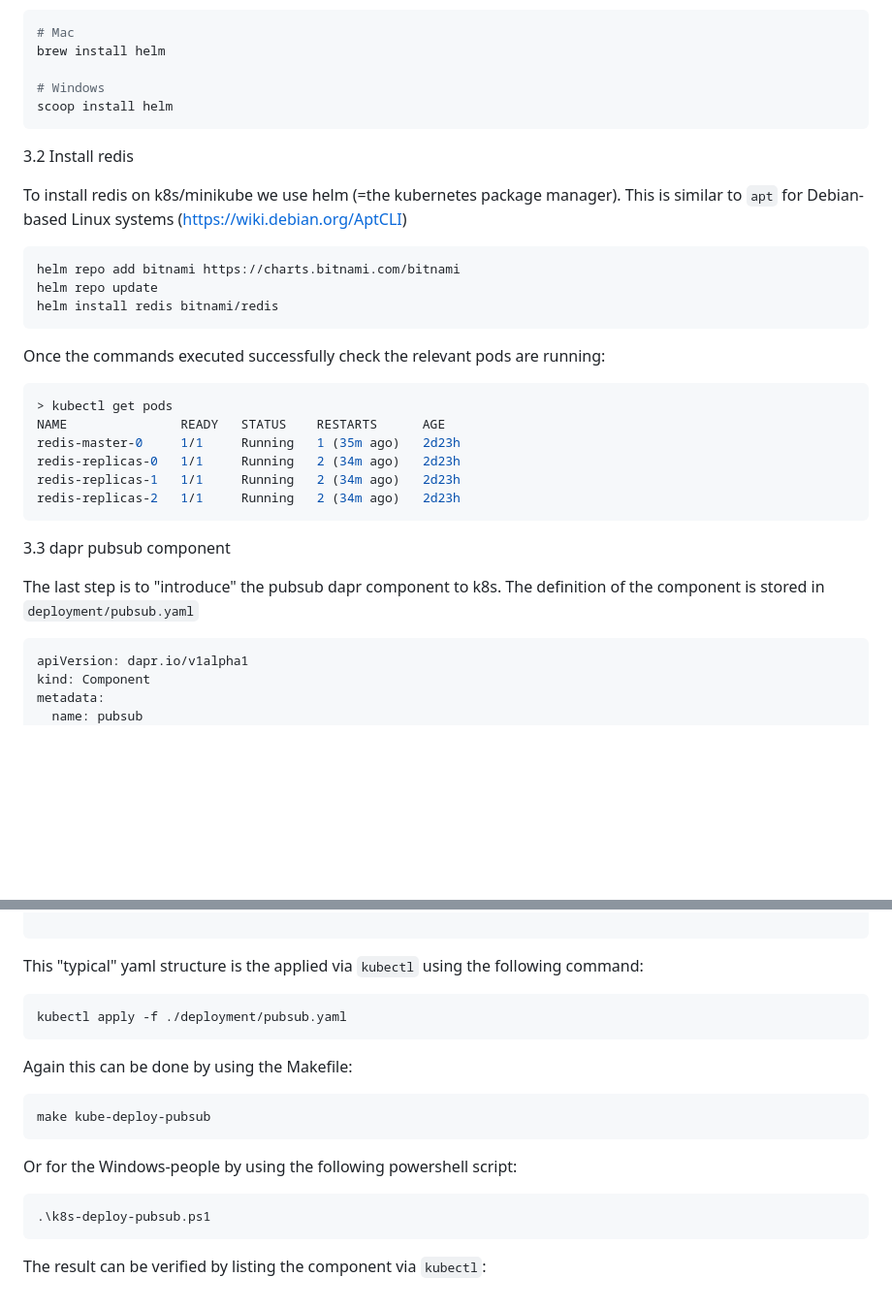
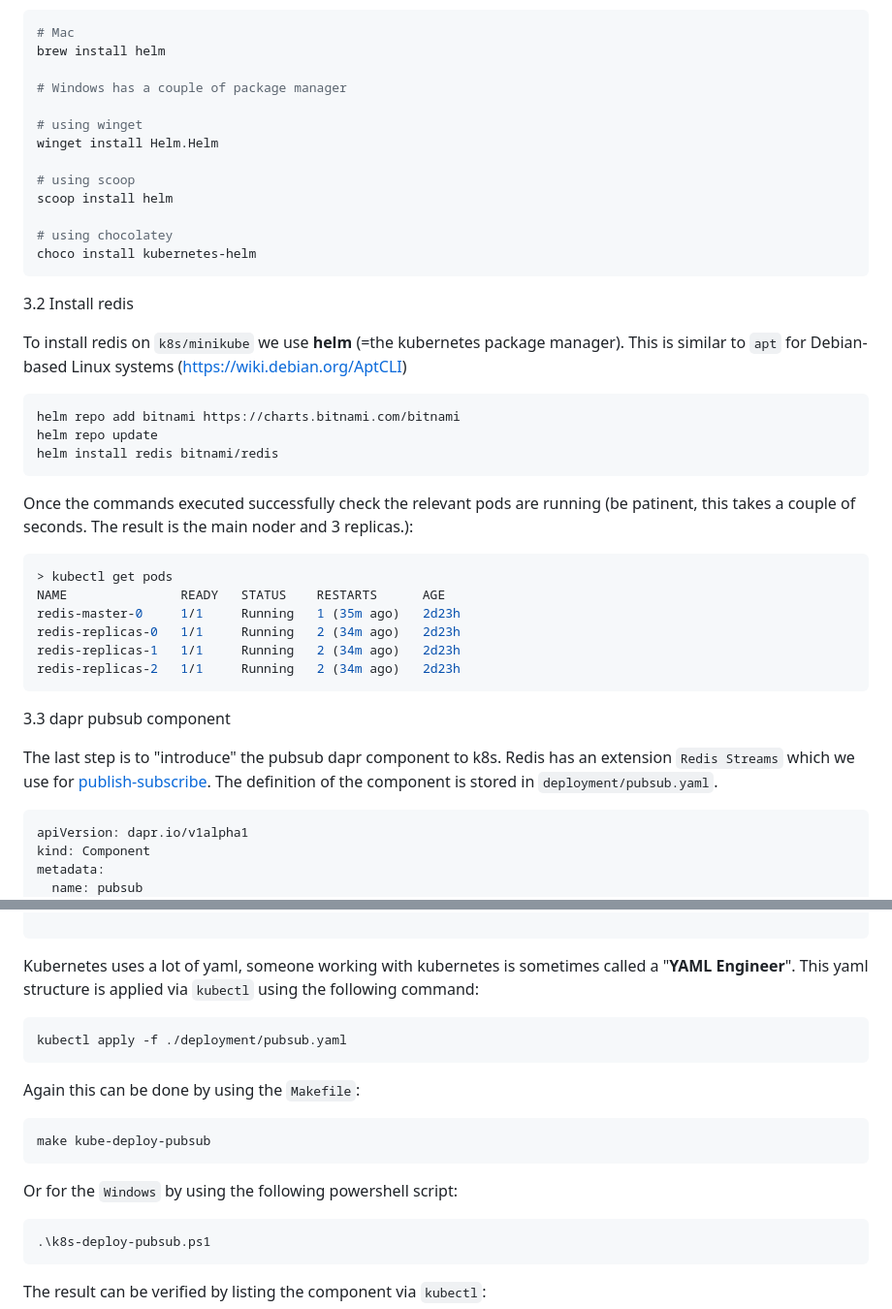
Before and after one commit to bihe/asa-lab-4, a Markdown page: README.md, 2 parts joined by grey strips. Shown: that part at 97% size. GitHub-like rendering; blank space fills up the shorter version.

````diff
--- a/README.md
+++ b/README.md
@@ -171,13 +183,21 @@ Again the easiest way is to use a package manager:
 # Mac
 brew install helm
 
-# Windows
+# Windows has a couple of package manager
+
+# using winget
+winget install Helm.Helm
+
+# using scoop
 scoop install helm
+
+# using chocolatey
+choco install kubernetes-helm
 ```
 
 3.2 Install redis
 
-To install redis on k8s/minikube we use helm (=the kubernetes package manager). This is similar to `apt` for Debian-based Linux systems (https://wiki.debian.org/AptCLI)
+To install redis on `k8s/minikube` we use **helm** (=the kubernetes package manager). This is similar to `apt` for Debian-based Linux systems (https://wiki.debian.org/AptCLI)
 
 ```bash
 helm repo add bitnami https://charts.bitnami.com/bitnami
@@ -185,7 +205,7 @@ helm repo update
 helm install redis bitnami/redis
 ```
 
-Once the commands executed successfully check the relevant pods are running:
+Once the commands executed successfully check the relevant pods are running (be patinent, this takes a couple of seconds. The result is the main noder and 3 replicas.):
 
 ```bash
 > kubectl get pods
@@ -198,7 +218,7 @@ redis-replicas-2   1/1     Running   2 (34m ago)   2d23h
 
 3.3 dapr pubsub component
 
-The last step is to "introduce" the pubsub dapr component to k8s. The definition of the component is stored in `deployment/pubsub.yaml`
+The last step is to "introduce" the pubsub dapr component to k8s. Redis has an extension `Redis Streams` which we use for [publish-subscribe](https://docs.dapr.io/reference/components-reference/supported-pubsub/setup-redis-pubsub/). The definition of the component is stored in `deployment/pubsub.yaml`.
 
 ```yaml
 apiVersion: dapr.io/v1alpha1
@@ -222,19 +242,19 @@ spec:
 
 ```
 
-This "typical" yaml structure is the applied via `kubectl` using the following command:
+Kubernetes uses a lot of yaml, someone working with kubernetes is sometimes called a "**YAML Engineer**". This yaml structure is applied via `kubectl` using the following command:
 
 ```bash
 kubectl apply -f ./deployment/pubsub.yaml
 ```
 
-Again this can be done by using the Makefile:
+Again this can be done by using the `Makefile`:
 
 ```bash
 make kube-deploy-pubsub
 ```
 
-Or for the Windows-people by using the following powershell script:
+Or for the `Windows` by using the following powershell script:
 
 ```bash
 .\k8s-deploy-pubsub.ps1
````
Also changed, not shown: other parts of README.md (+42 -25 lines), .images/k8s_deployment.png, 2 other files.
